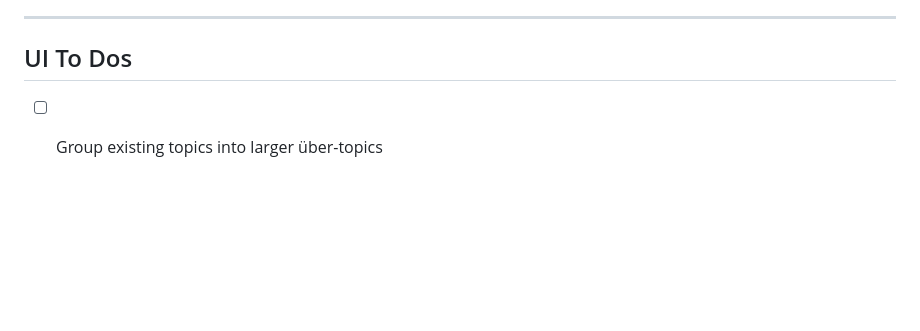
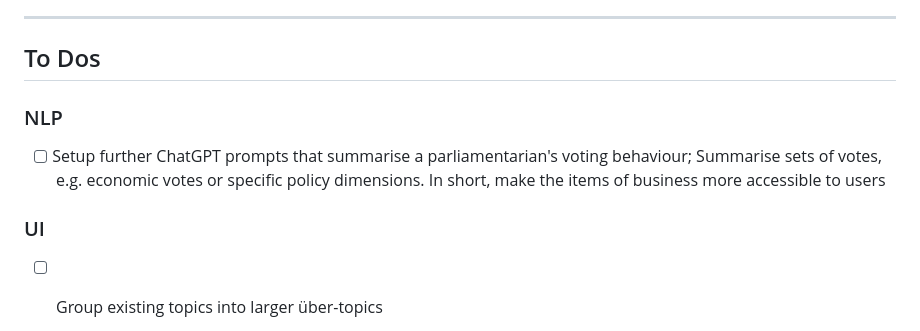
Before and after one commit to fabianaiolfi/Parliamentarians, a Markdown page: README.md, the part around the change. GitHub-like rendering; blank space fills up the shorter version.

```diff
--- a/README.md
+++ b/README.md
@@ -32,8 +32,12 @@ The output of this sub-project are two Shiny web apps: - [Abstimmungsverhalten N
 
 ------------------------------------------------------------------------
 
-## UI To Dos
+## To Dos
 
+### NLP
+- [ ] Setup further ChatGPT prompts that summarise a parliamentarian's voting behaviour; Summarise sets of votes, e.g. economic votes or specific policy dimensions. In short, make the items of business more accessible to users
+
+### UI
 - [ ] Group existing topics into larger über-topics
   - [ ] Either use tags provided by the parliament or topics in the [Worry Barometer](https://www.credit-suisse.com/about-us/en/reports-research/studies-publications/worry-barometer/download-center.html)
   - [ ] Maybe place über-topics into (another) dropdown, so to only ever display one über-topic at once
```
